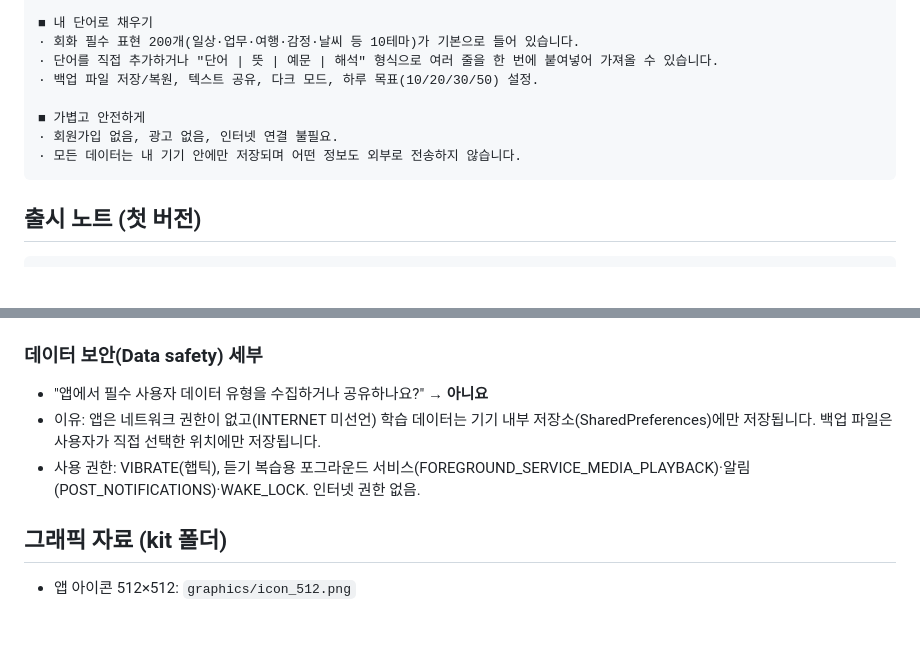
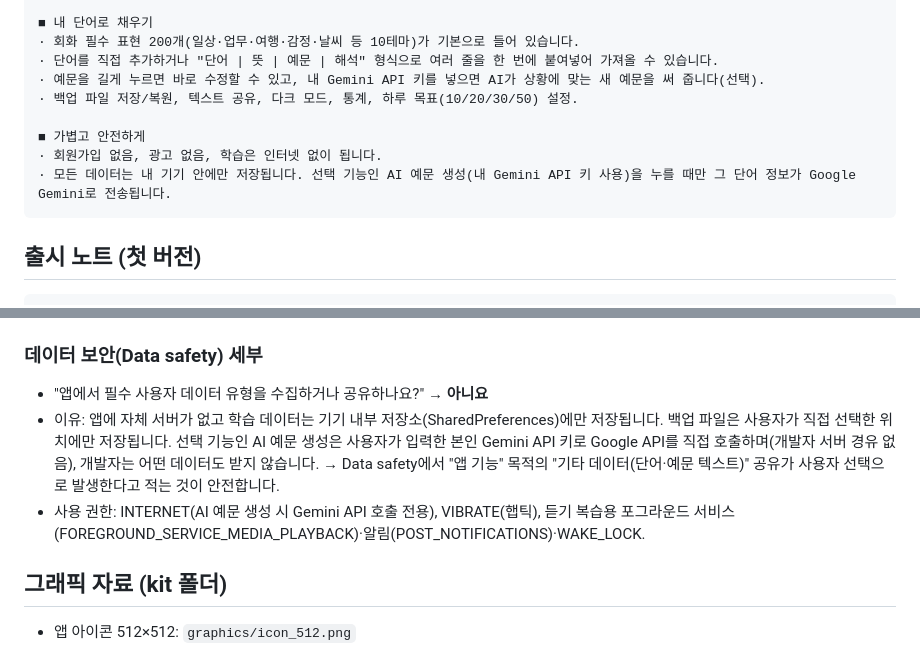
Before and after one commit to Seobuk/vocab3, a Markdown page: store/store_listing.md, 2 parts joined by grey strips. Drawn GitHub-style; blank space fills up the shorter version.

````diff
--- a/store/store_listing.md
+++ b/store/store_listing.md
@@ -35,11 +35,12 @@
 ■ 내 단어로 채우기
 · 회화 필수 표현 200개(일상·업무·여행·감정·날씨 등 10테마)가 기본으로 들어 있습니다.
 · 단어를 직접 추가하거나 "단어 | 뜻 | 예문 | 해석" 형식으로 여러 줄을 한 번에 붙여넣어 가져올 수 있습니다.
-· 백업 파일 저장/복원, 텍스트 공유, 다크 모드, 하루 목표(10/20/30/50) 설정.
+· 예문을 길게 누르면 바로 수정할 수 있고, 내 Gemini API 키를 넣으면 AI가 상황에 맞는 새 예문을 써 줍니다(선택).
+· 백업 파일 저장/복원, 텍스트 공유, 다크 모드, 통계, 하루 목표(10/20/30/50) 설정.
 
 ■ 가볍고 안전하게
-· 회원가입 없음, 광고 없음, 인터넷 연결 불필요.
-· 모든 데이터는 내 기기 안에만 저장되며 어떤 정보도 외부로 전송하지 않습니다.
+· 회원가입 없음, 광고 없음, 학습은 인터넷 없이 됩니다.
+· 모든 데이터는 내 기기 안에만 저장됩니다. 선택 기능인 AI 예문 생성(내 Gemini API 키 사용)을 누를 때만 그 단어 정보가 Google Gemini로 전송됩니다.
 ```
 
 ## 출시 노트 (첫 버전)
@@ -62,8 +63,8 @@
 
 ### 데이터 보안(Data safety) 세부
 - "앱에서 필수 사용자 데이터 유형을 수집하거나 공유하나요?" → **아니요**
-- 이유: 앱은 네트워크 권한이 없고(INTERNET 미선언) 학습 데이터는 기기 내부 저장소(SharedPreferences)에만 저장됩니다. 백업 파일은 사용자가 직접 선택한 위치에만 저장됩니다.
-- 사용 권한: VIBRATE(햅틱), 듣기 복습용 포그라운드 서비스(FOREGROUND_SERVICE_MEDIA_PLAYBACK)·알림(POST_NOTIFICATIONS)·WAKE_LOCK. 인터넷 권한 없음.
+- 이유: 앱에 자체 서버가 없고 학습 데이터는 기기 내부 저장소(SharedPreferences)에만 저장됩니다. 백업 파일은 사용자가 직접 선택한 위치에만 저장됩니다. 선택 기능인 AI 예문 생성은 사용자가 입력한 본인 Gemini API 키로 Google API를 직접 호출하며(개발자 서버 경유 없음), 개발자는 어떤 데이터도 받지 않습니다. → Data safety에서 "앱 기능" 목적의 "기타 데이터(단어·예문 텍스트)" 공유가 사용자 선택으로 발생한다고 적는 것이 안전합니다.
+- 사용 권한: INTERNET(AI 예문 생성 시 Gemini API 호출 전용), VIBRATE(햅틱), 듣기 복습용 포그라운드 서비스(FOREGROUND_SERVICE_MEDIA_PLAYBACK)·알림(POST_NOTIFICATIONS)·WAKE_LOCK.
 
 ## 그래픽 자료 (kit 폴더)
 - 앱 아이콘 512×512: `graphics/icon_512.png`
````
Also changed, not shown: README.md (+2 -1 lines), docs/screenshots/13_ai_example.png (added), 7 other files.
